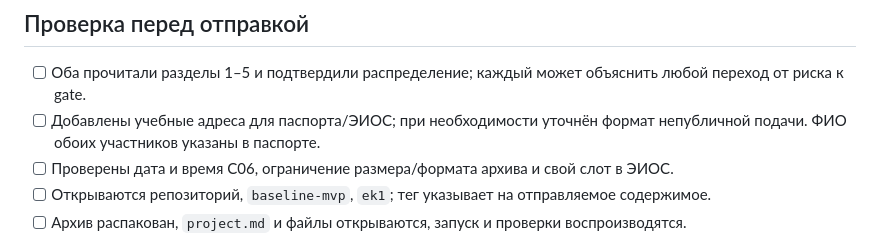
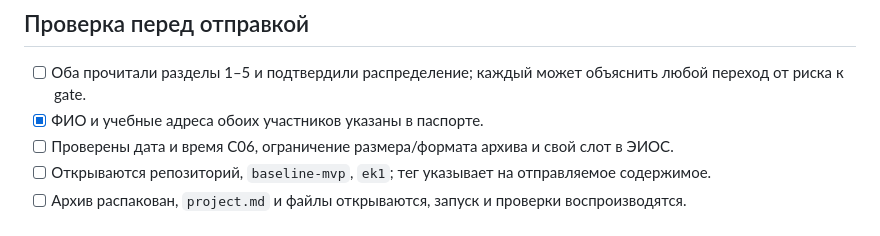
Before and after one commit to rbeketov/rbpo-yavkaib, a Markdown page: docs/ek1-defense.md, the part around the change. GitHub-like rendering.

```diff
--- a/docs/ek1-defense.md
+++ b/docs/ek1-defense.md
@@ -85,7 +85,7 @@
 ## Проверка перед отправкой
 
 - [ ] Оба прочитали разделы 1–5 и подтвердили распределение; каждый может объяснить любой переход от риска к gate.
-- [ ] Добавлены учебные адреса для паспорта/ЭИОС; при необходимости уточнён формат непубличной подачи. ФИО обоих участников указаны в паспорте.
+- [x] ФИО и учебные адреса обоих участников указаны в паспорте.
 - [ ] Проверены дата и время С06, ограничение размера/формата архива и свой слот в ЭИОС.
 - [ ] Открываются репозиторий, `baseline-mvp`, `ek1`; тег указывает на отправляемое содержимое.
 - [ ] Архив распакован, `project.md` и файлы открываются, запуск и проверки воспроизводятся.
```
Also changed, not shown: project.md (+3 -3 lines).
